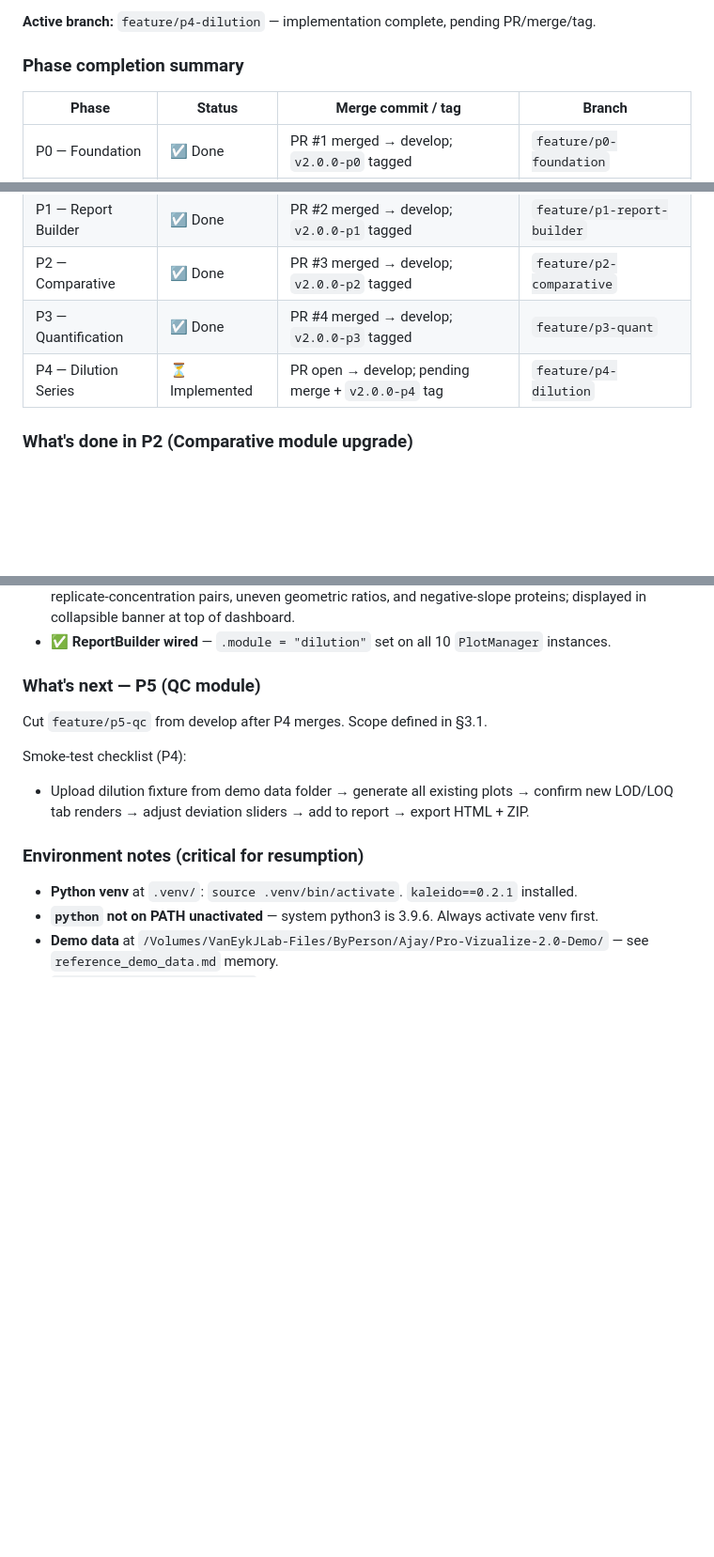
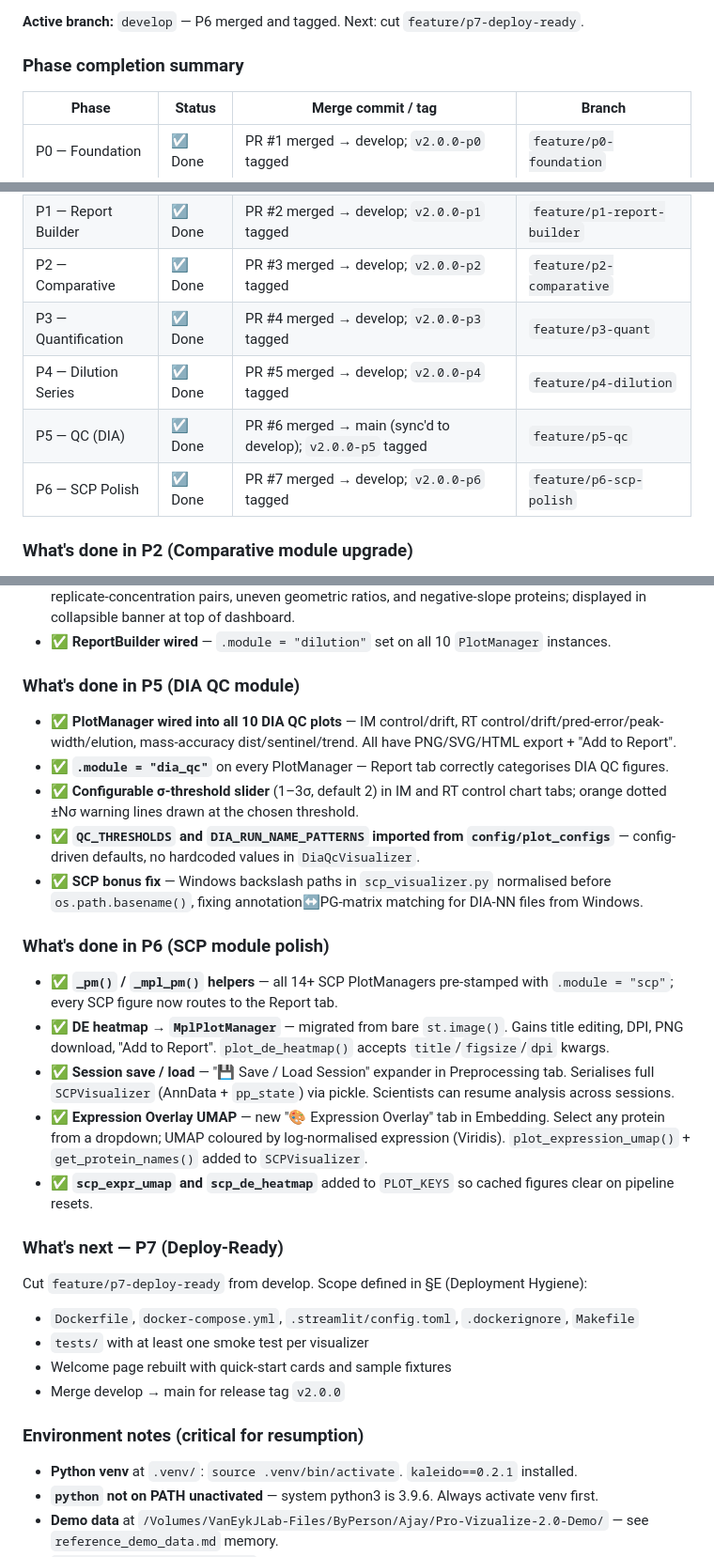
Before and after one commit to ajay16bharadwaj/Pro-Visualize-2.0, a Markdown page: PRODUCTION_READINESS_PLAN.md, 3 parts joined by grey strips. Shown at 94% size. Drawn GitHub-style; blank space fills up the shorter version.

Commit message:
docs: mark P5+P6 done, point to P7 in plan

```diff
--- a/PRODUCTION_READINESS_PLAN.md
+++ b/PRODUCTION_READINESS_PLAN.md
@@ -10,5 +10,5 @@
 
-**Active branch:** `feature/p4-dilution` — implementation complete, pending PR/merge/tag.
+**Active branch:** `develop` — P6 merged and tagged. Next: cut `feature/p7-deploy-ready`.
 
 ### Phase completion summary
 
@@ -18,7 +18,9 @@
 | P1 — Report Builder | ☑ Done | PR #2 merged → develop; `v2.0.0-p1` tagged | `feature/p1-report-builder` |
 | P2 — Comparative | ☑ Done | PR #3 merged → develop; `v2.0.0-p2` tagged | `feature/p2-comparative` |
 | P3 — Quantification | ☑ Done | PR #4 merged → develop; `v2.0.0-p3` tagged | `feature/p3-quant` |
-| P4 — Dilution Series | ⏳ Implemented | PR open → develop; pending merge + `v2.0.0-p4` tag | `feature/p4-dilution` |
+| P4 — Dilution Series | ☑ Done | PR #5 merged → develop; `v2.0.0-p4` tagged | `feature/p4-dilution` |
+| P5 — QC (DIA) | ☑ Done | PR #6 merged → main (sync'd to develop); `v2.0.0-p5` tagged | `feature/p5-qc` |
+| P6 — SCP Polish | ☑ Done | PR #7 merged → develop; `v2.0.0-p6` tagged | `feature/p6-scp-polish` |
 
 ### What's done in P2 (Comparative module upgrade)
 
@@ -50,12 +52,29 @@
 - ✅ **Sanity checks** — `run_sanity_checks()` checks for non-positive concentrations, duplicate replicate-concentration pairs, uneven geometric ratios, and negative-slope proteins; displayed in collapsible banner at top of dashboard.
 - ✅ **ReportBuilder wired** — `.module = "dilution"` set on all 10 `PlotManager` instances.
 
-### What's next — P5 (QC module)
+### What's done in P5 (DIA QC module)
 
-Cut `feature/p5-qc` from develop after P4 merges. Scope defined in §3.1.
+- ✅ **PlotManager wired into all 10 DIA QC plots** — IM control/drift, RT control/drift/pred-error/peak-width/elution, mass-accuracy dist/sentinel/trend. All have PNG/SVG/HTML export + "Add to Report".
+- ✅ **`.module = "dia_qc"`** on every PlotManager — Report tab correctly categorises DIA QC figures.
+- ✅ **Configurable σ-threshold slider** (1–3σ, default 2) in IM and RT control chart tabs; orange dotted ±Nσ warning lines drawn at the chosen threshold.
+- ✅ **`QC_THRESHOLDS` and `DIA_RUN_NAME_PATTERNS` imported from `config/plot_configs`** — config-driven defaults, no hardcoded values in `DiaQcVisualizer`.
+- ✅ **SCP bonus fix** — Windows backslash paths in `scp_visualizer.py` normalised before `os.path.basename()`, fixing annotation↔PG-matrix matching for DIA-NN files from Windows.
 
-Smoke-test checklist (P4):
-- Upload dilution fixture from demo data folder → generate all existing plots → confirm new LOD/LOQ tab renders → adjust deviation sliders → add to report → export HTML + ZIP.
+### What's done in P6 (SCP module polish)
+
+- ✅ **`_pm()` / `_mpl_pm()` helpers** — all 14+ SCP PlotManagers pre-stamped with `.module = "scp"`; every SCP figure now routes to the Report tab.
+- ✅ **DE heatmap → `MplPlotManager`** — migrated from bare `st.image()`. Gains title editing, DPI, PNG download, "Add to Report". `plot_de_heatmap()` accepts `title`/`figsize`/`dpi` kwargs.
+- ✅ **Session save / load** — "💾 Save / Load Session" expander in Preprocessing tab. Serialises full `SCPVisualizer` (AnnData + `pp_state`) via pickle. Scientists can resume analysis across sessions.
+- ✅ **Expression Overlay UMAP** — new "🎨 Expression Overlay" tab in Embedding. Select any protein from a dropdown; UMAP coloured by log-normalised expression (Viridis). `plot_expression_umap()` + `get_protein_names()` added to `SCPVisualizer`.
+- ✅ **`scp_expr_umap` and `scp_de_heatmap`** added to `PLOT_KEYS` so cached figures clear on pipeline resets.
+
+### What's next — P7 (Deploy-Ready)
+
+Cut `feature/p7-deploy-ready` from develop. Scope defined in §E (Deployment Hygiene):
+- `Dockerfile`, `docker-compose.yml`, `.streamlit/config.toml`, `.dockerignore`, `Makefile`
+- `tests/` with at least one smoke test per visualizer
+- Welcome page rebuilt with quick-start cards and sample fixtures
+- Merge develop → main for release tag `v2.0.0`
 
 ### Environment notes (critical for resumption)
 
```
Also changed, not shown: other parts of PRODUCTION_READINESS_PLAN.md (+1 -1 lines).
